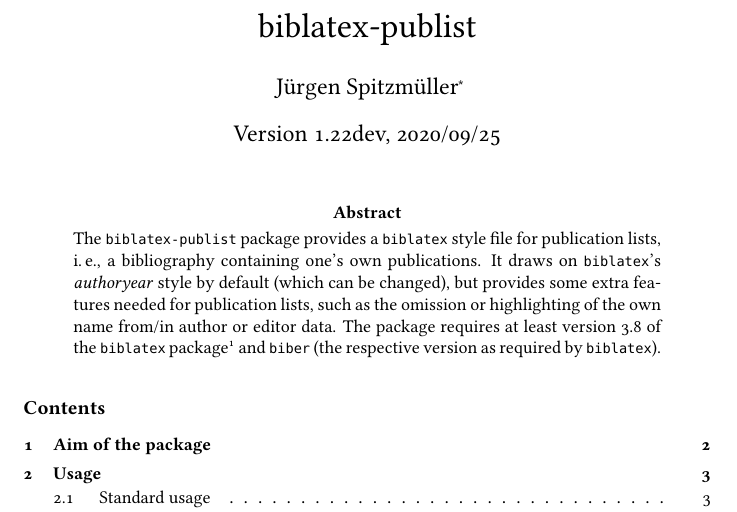
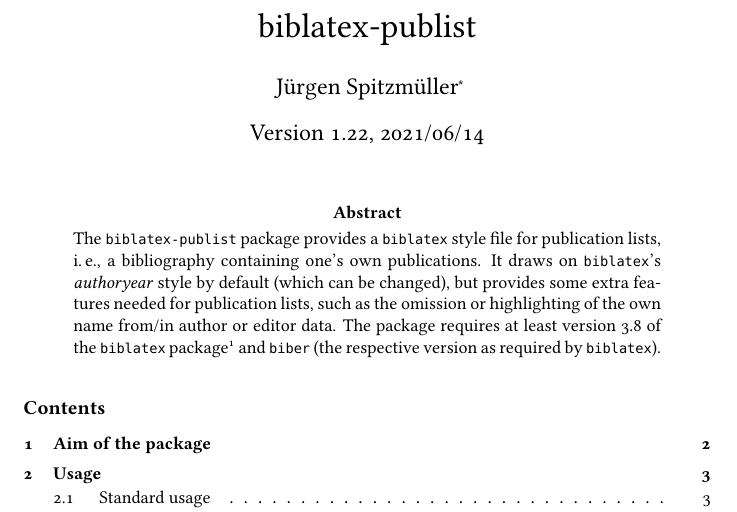
Before and after one commit to jspitz/biblatex-publist, a LaTeX paper (biblatex-publist.tex): part of page 1 of 17, cut so that both start at the same text. Compiled offline with pdfLaTeX; the source files are stored in an older character set and shown here as Unicode.

Commit message:
Update date in manual for v. 1.22

```diff
--- a/biblatex-publist.tex
+++ b/biblatex-publist.tex
@@ -102,7 +102,7 @@
 \thanks{Please report issues via \protect\url{https://github.com/jspitz/biblatex-publist}.}%
 }
 
-\date{Version 1.22dev, 2020/09/25}
+\date{Version 1.22, 2021/06/14}
 \maketitle
 
 \begin{abstract}
```
Also changed, not shown: biblatex-publist.pdf.
